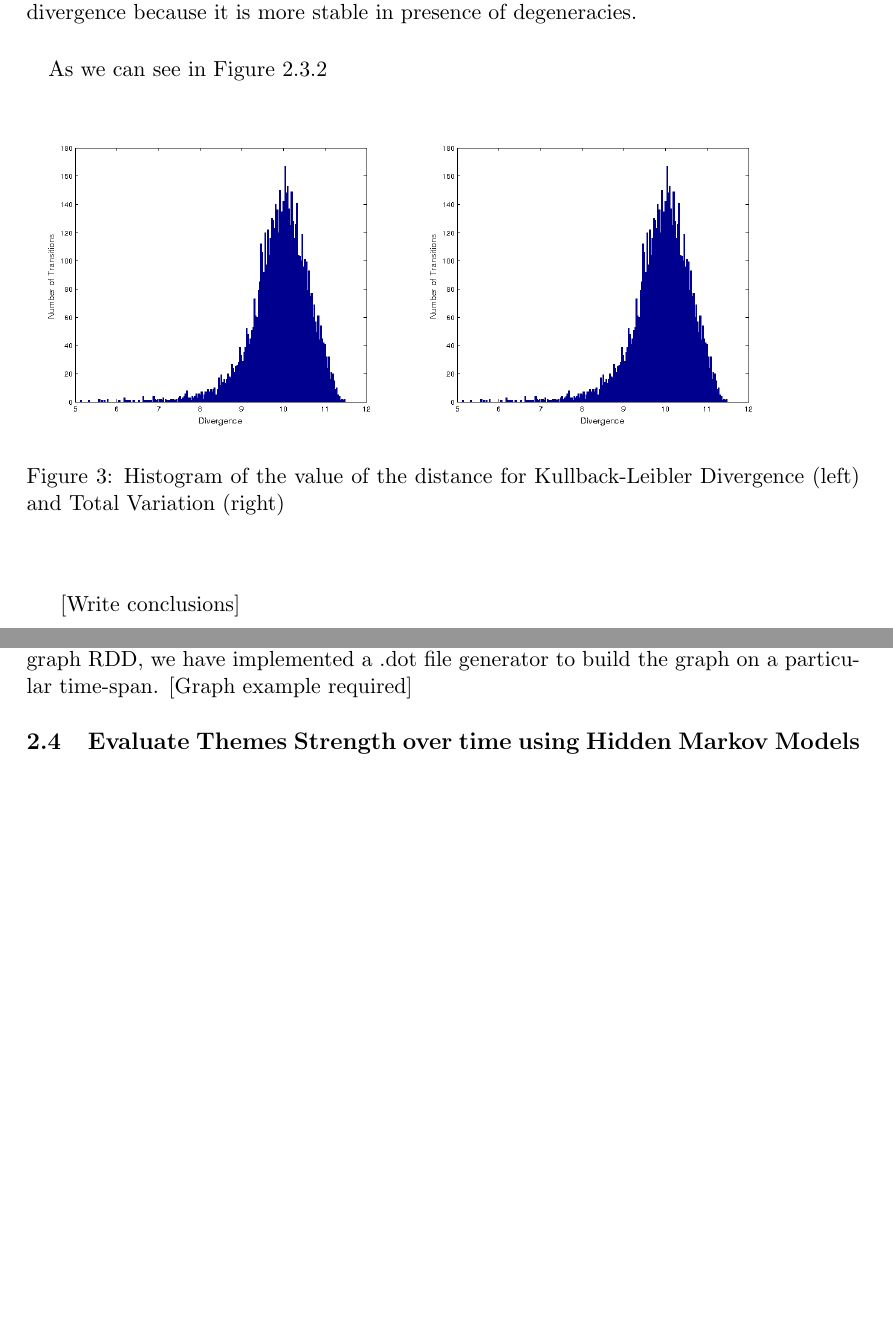
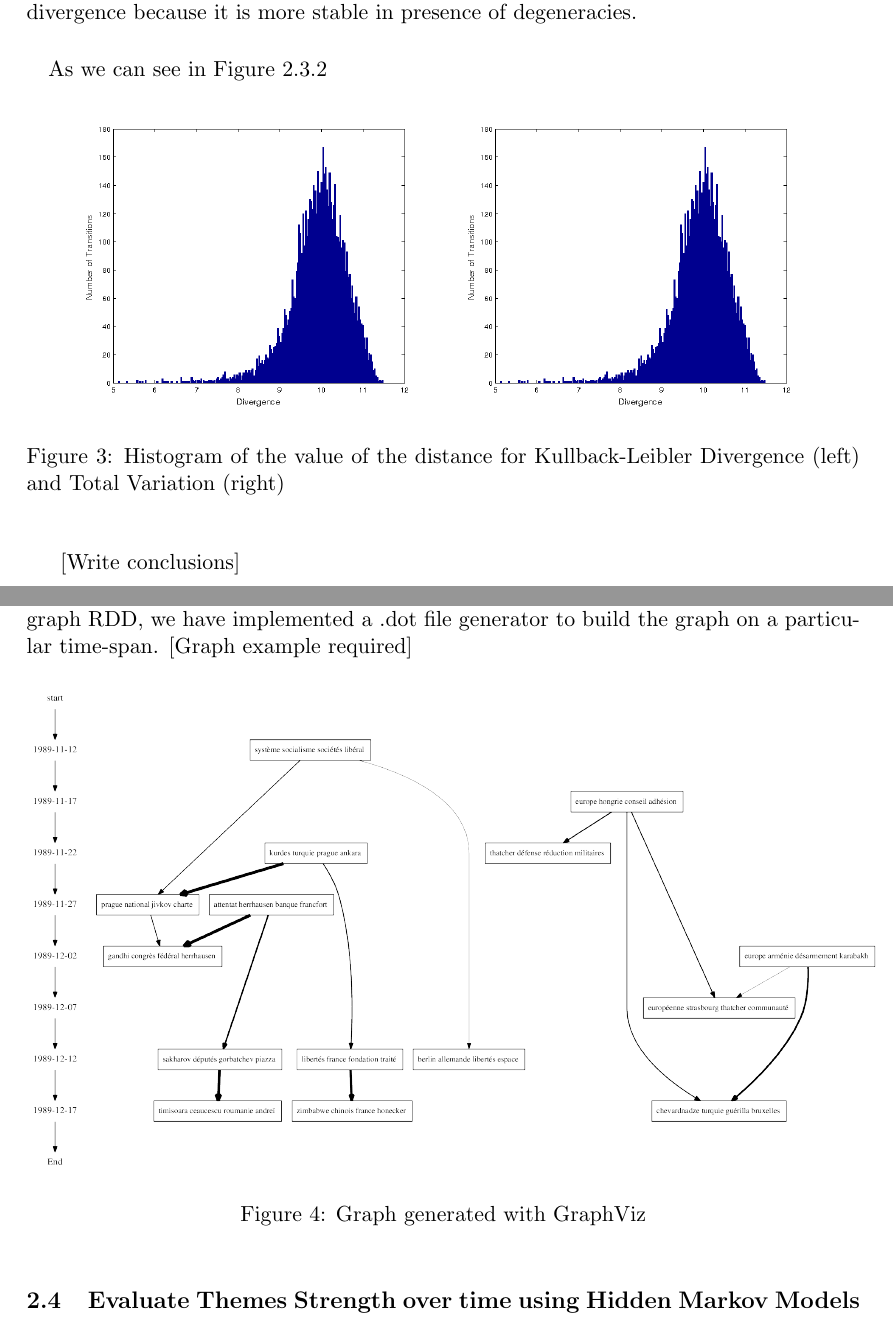
Before and after one commit to ChristianMct/bigdata-event-stream-detection, a LaTeX document (report/report.tex, which reads report/evolutionGraph.tex): two parts of pages 9 and 10 of 15 before the commit and two parts of pages 8 and 9 of 14 after it, joined at a grey line, cut so that both start at the same text, the shorter picture padded with empty space. Compiled offline with pdfLaTeX.

Commit message:
report update

```diff
--- a/report/evolutionGraph.tex
+++ b/report/evolutionGraph.tex
@@ -18,14 +18,14 @@ The main problem raised by the computation of KL divergence with our dataset is
 
 \paragraph{}
 As we can see in Figure \ref{fig:divergence}
+\begin{figure}[H]
 \begin{center}
-\begin{figure}[H]
 	\label{fig:divergence}
 	\includegraphics[width=0.45\textwidth]{images/divergence}
 	\includegraphics[width=0.45\textwidth]{images/divergence}
 	\caption{Histogram of the value of the distance for Kullback-Leibler Divergence (left) and Total Variation (right)}
+\end{center}
 \end{figure}
-\end{center}
 
 [Write conclusions]
 
@@ -60,3 +60,11 @@ Number of Theme & Number of pairs & Number of executors & Execution time \\ \hli
 \paragraph{}
 In order to get a graphical representation of the results, we have decided to use GraphViz to generate a graph. Using Spark and the previously generated evolution graph RDD, we have implemented a .dot file generator to build the graph on a particular time-span.
 [Graph example required]
+
+\begin{figure}[H]
+\begin{center}
+	\label{fig:graph}
+	\includegraphics[width=15cm]{images/graph}
+	\caption{Graph generated with GraphViz}
+\end{center}
+\end{figure}
```
Also changed, not shown: report/articleExtraction.tex (+2 -2 lines), report/report.tex (+2 -2 lines), report/images/graph.png (added).
